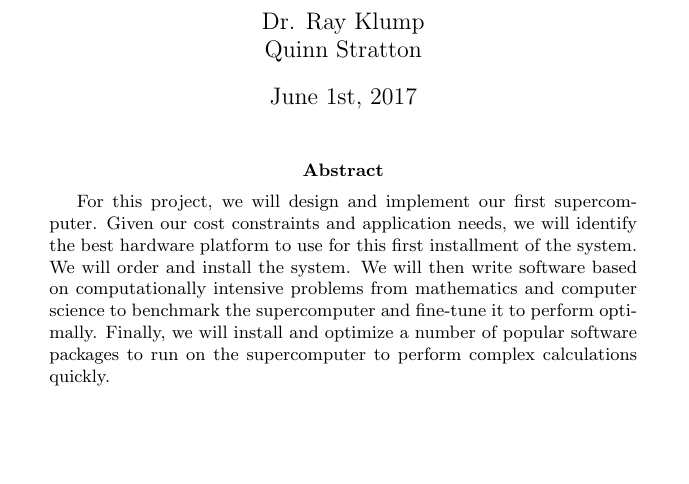
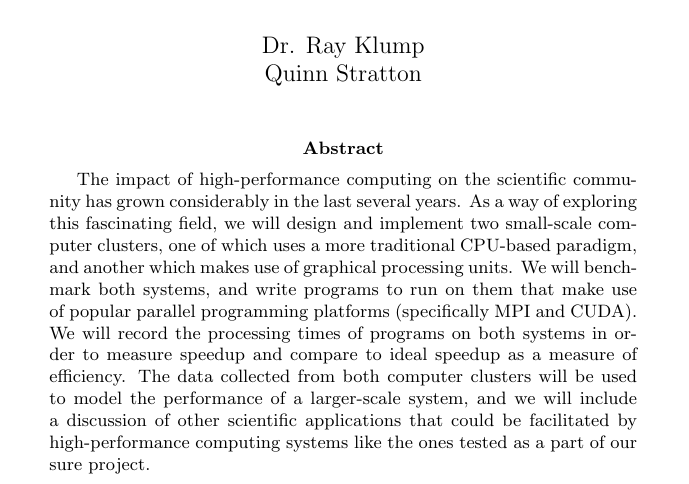
Before and after one commit to drVulter/Supercomputer2017, a LaTeX paper (Documents/SUREAbstract.tex): part of the page, cut so that both start at the same text, the shorter picture padded with empty space. Compiled offline with pdfLaTeX.

Commit message:
Revised abstract to final version.

```diff
--- a/Documents/SUREAbstract.tex
+++ b/Documents/SUREAbstract.tex
@@ -2,11 +2,20 @@
 
 \title{Implementing a High-Performance Computing Center}
 \author{Dr. Ray Klump\\Quinn Stratton}
-\date{June 1st, 2017}
+\date{}
 
 \begin{document}
 \maketitle
 \begin{abstract}
-For this project, we will design and implement our first supercomputer. Given our cost constraints and application needs, we will identify the best hardware platform to use for this first installment of the system. We will order and install the system. We will then write software based on computationally intensive problems from mathematics and computer science to benchmark the supercomputer and fine-tune it to perform optimally. Finally, we will install and optimize a number of popular software packages to run on the supercomputer to perform complex calculations quickly.
+The impact of high-performance computing on the scientific community has grown considerably
+in the last several years. As a way of exploring this fascinating field, we will design and
+implement two small-scale computer clusters, one of which uses a more traditional CPU-based
+paradigm, and another which makes use of graphical processing units. We will benchmark both
+systems, and write programs to run on them that make use of popular parallel programming
+platforms (specifically MPI and CUDA). We will record the processing times of programs on
+both systems in order to measure speedup and compare to ideal speedup as a measure of
+efficiency. The data collected from both computer clusters will be used to model the
+performance of a larger-scale system, and we will include a discussion of other scientific
+applications that could be facilitated by high-performance computing systems like the ones tested as a part of our sure project.
 \end{abstract}
 \end{document}
```
Also changed, not shown: Documents/SUREAbstract.pdf, 1 other file.
